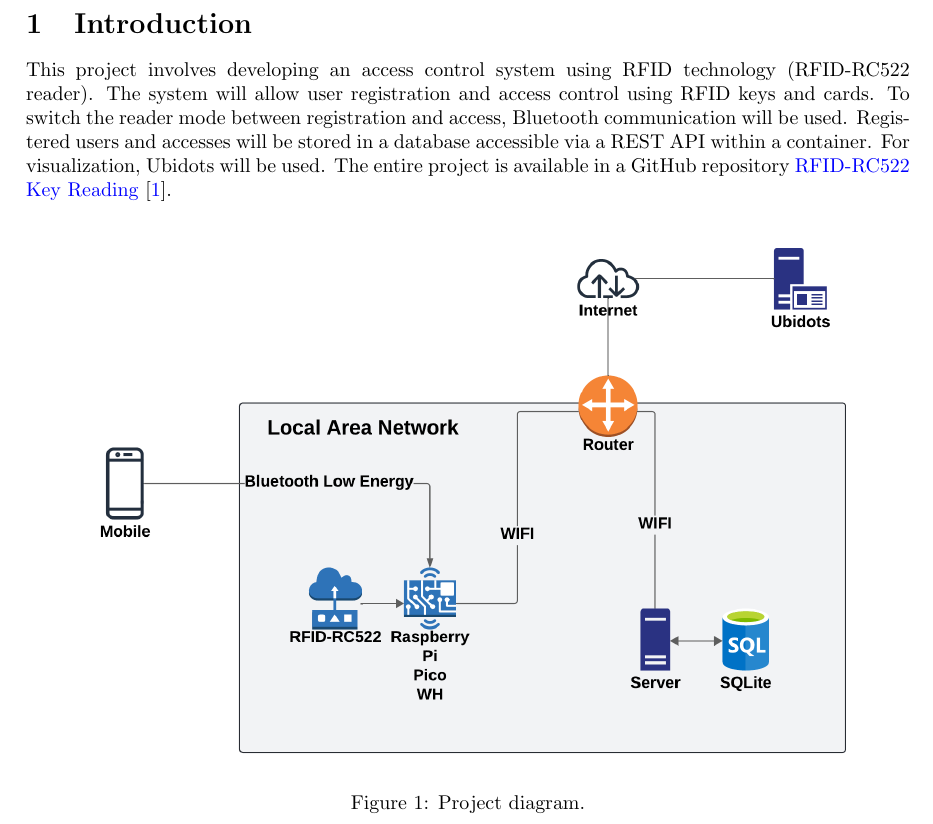
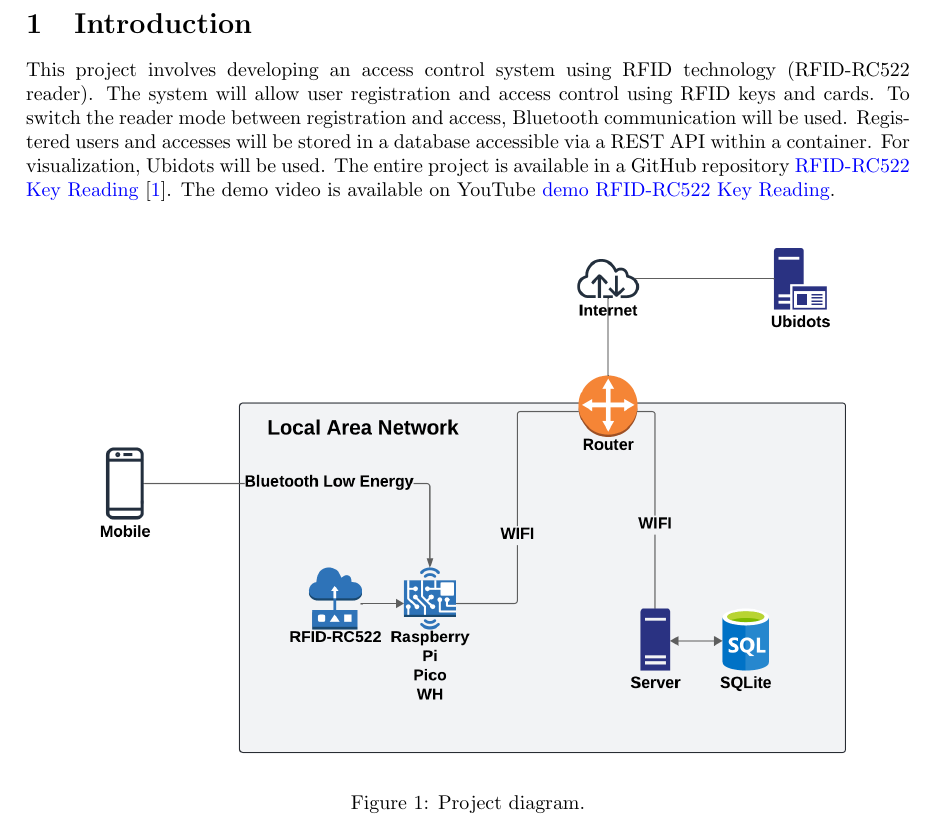
Before and after one commit to AbelHaro/Lectura-de-llaves-RFID-RC522, a LaTeX document (memoria/RFID-RC522 Key Reading.tex): part of page 3 of 22, cut so that both start at the same text. Compiled offline with pdfLaTeX.

Commit message:
final v2

```diff
--- a/memoria/RFID-RC522 Key Reading.tex
+++ b/memoria/RFID-RC522 Key Reading.tex
@@ -91,6 +91,7 @@
 Registered users and accesses will be stored in a database accessible via a REST API within a container.
 For visualization, Ubidots will be used.
 The entire project is available in a GitHub repository \href{https://github.com/AbelHaro/RFID-RC522-Key-Reading}{RFID-RC522 Key Reading} \cite{abelharo2024lectura}.
+The demo video is available on YouTube \href{https://youtu.be/6qB3aYBnV1Q}{demo RFID-RC522 Key Reading}.
 
 \begin{figure}[H]
 \centering
```
Also changed, not shown: memoria/RFID-RC522 key reading.pdf.
